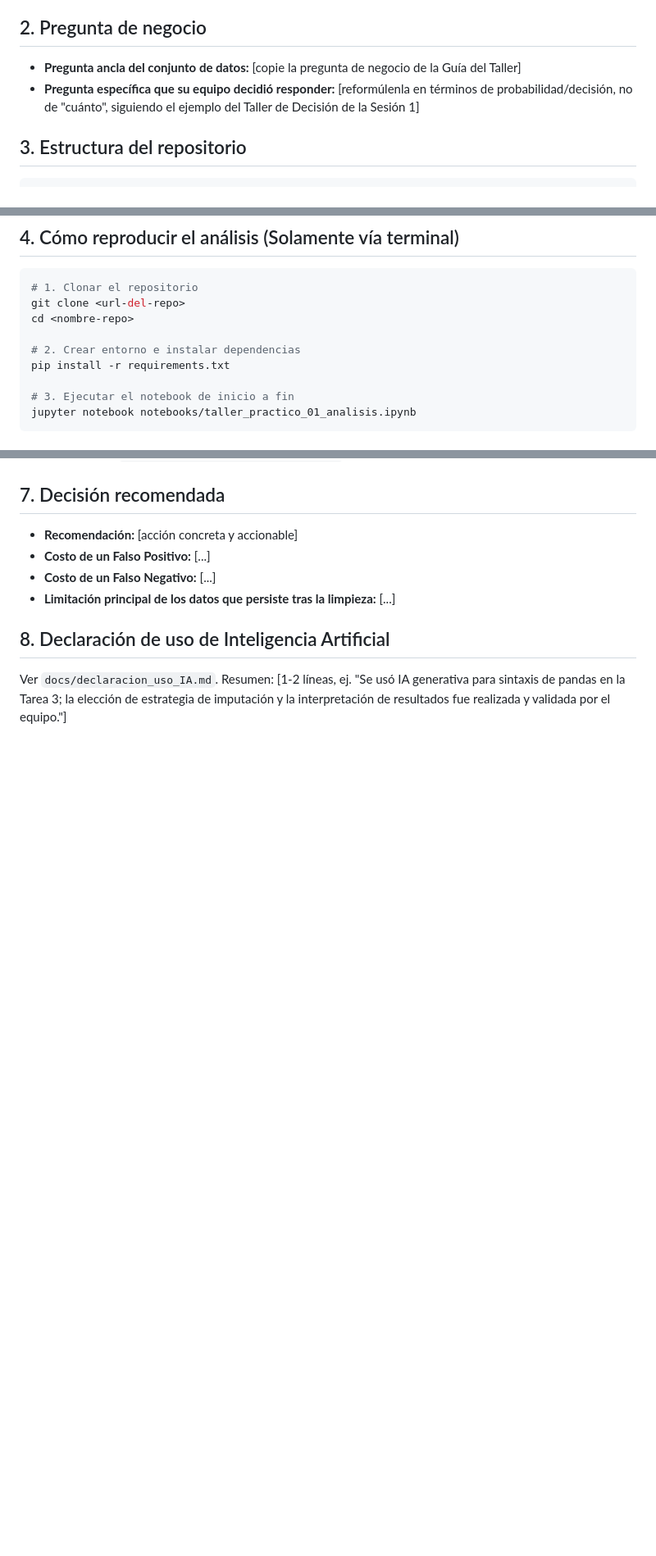
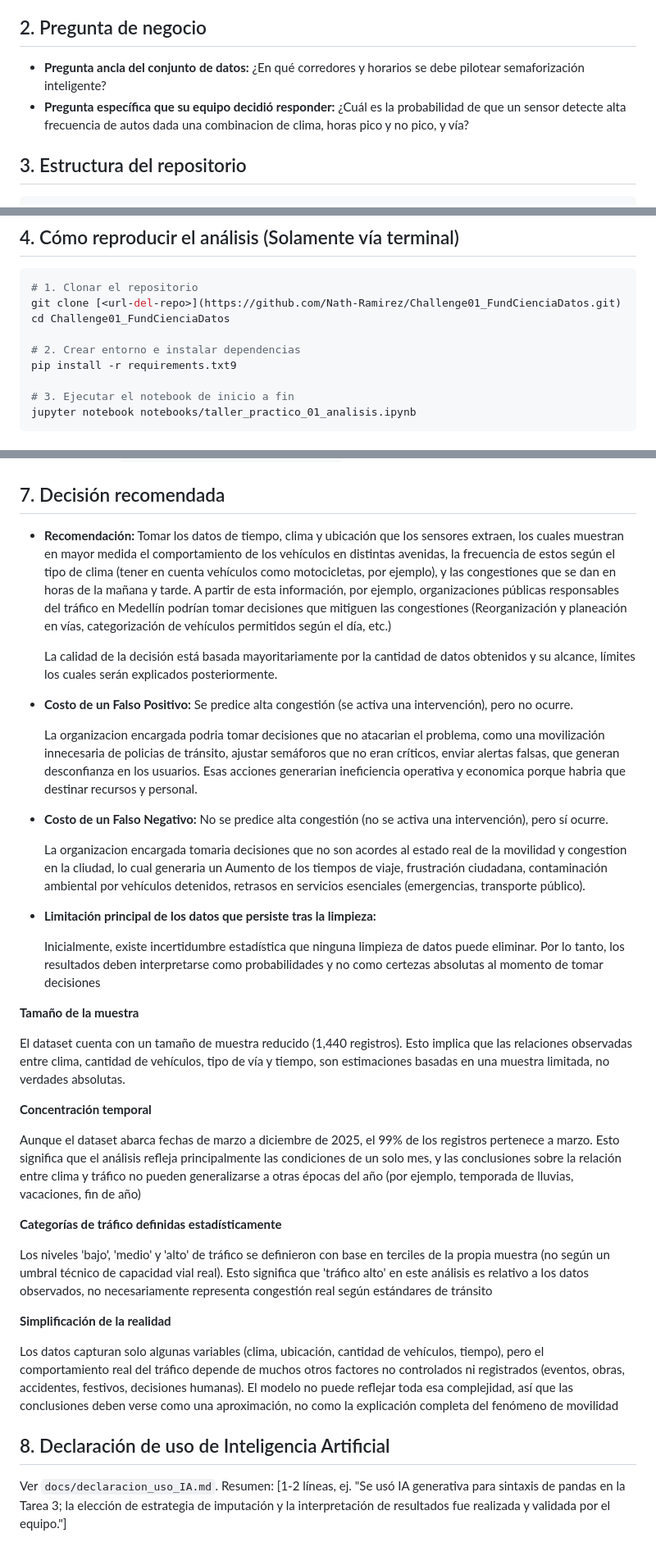
Before and after one commit to Nath-Ramirez/Challenge01_FundCienciaDatos, a Markdown page: README.md, 3 parts joined by grey strips. Shown at 82% size. Rendered like a GitHub page; blank space fills up the shorter version.

Commit message:
Revise README with updated questions and recommendations
Updated business questions and added detailed recommendations regarding traffic management based on sensor data. Revised instructions for repository cloning and dependency installation.

````diff
--- a/README.md
+++ b/README.md
@@ -26,10 +26,8 @@
 
 ## 2. Pregunta de negocio
 
-- **Pregunta ancla del conjunto de datos:** [copie la pregunta de negocio de la Guía del Taller]
-- **Pregunta específica que su equipo decidió responder:** [reformúlenla en términos
-  de probabilidad/decisión, no de "cuánto", siguiendo el ejemplo del Taller de Decisión
-  de la Sesión 1]
+- **Pregunta ancla del conjunto de datos:** ¿En qué corredores y horarios se debe pilotear semaforización inteligente?
+- **Pregunta específica que su equipo decidió responder:** ¿Cuál es la probabilidad de que un sensor detecte alta frecuencia de autos dada una combinacion de clima, horas pico y no pico, y vía?
 
 ## 3. Estructura del repositorio
 
@@ -53,11 +51,11 @@
 
 ```bash
 # 1. Clonar el repositorio
-git clone <url-del-repo>
-cd <nombre-repo>
+git clone [<url-del-repo>](https://github.com/Nath-Ramirez/Challenge01_FundCienciaDatos.git)
+cd Challenge01_FundCienciaDatos
 
 # 2. Crear entorno e instalar dependencias
-pip install -r requirements.txt
+pip install -r requirements.txt9
 
 # 3. Ejecutar el notebook de inicio a fin
 jupyter notebook notebooks/taller_practico_01_analisis.ipynb
@@ -81,10 +78,38 @@ jupyter notebook notebooks/taller_practico_01_analisis.ipynb
 
 ## 7. Decisión recomendada
 
-- **Recomendación:** [acción concreta y accionable]
-- **Costo de un Falso Positivo:** [...]
-- **Costo de un Falso Negativo:** [...]
-- **Limitación principal de los datos que persiste tras la limpieza:** [...]
+- **Recomendación:** Tomar los datos de tiempo, clima y ubicación que los sensores extraen, los cuales muestran en mayor medida el comportamiento de los vehículos en distintas avenidas, la frecuencia de estos según el tipo de clima (tener en cuenta vehículos como motocicletas, por ejemplo), y las congestiones que se dan en horas de la mañana y tarde. A partir de esta información, por ejemplo, organizaciones públicas responsables del tráfico en Medellín podrían tomar decisiones que mitiguen las congestiones (Reorganización y planeación en vías, categorización de vehículos permitidos según el día, etc.)
+
+  La calidad de la decisión está basada mayoritariamente por la cantidad de datos obtenidos y su alcance, límites los cuales serán explicados posteriormente.
+
+- **Costo de un Falso Positivo:** Se predice alta congestión (se activa una intervención), pero no ocurre.
+
+  La organizacion encargada podria tomar decisiones que no atacarian el problema, como una movilización innecesaria de policias de tránsito, ajustar semáforos que no eran críticos, enviar alertas falsas, que generan desconfianza en los usuarios. Esas acciones generarian ineficiencia operativa y economica porque habria que destinar recursos y personal.
+
+- **Costo de un Falso Negativo:** No se predice alta congestión (no se activa una intervención), pero sí ocurre.
+
+  La organizacion encargada tomaria decisiones que no son acordes al estado real de la movilidad y congestion en la cliudad, lo cual generaria un Aumento de los tiempos de viaje, frustración ciudadana, contaminación ambiental por vehículos detenidos, retrasos en servicios esenciales (emergencias, transporte público).
+
+- **Limitación principal de los datos que persiste tras la limpieza:**
+
+  Inicialmente, existe incertidumbre estadística que ninguna limpieza de datos puede eliminar. Por lo tanto, los resultados deben interpretarse como probabilidades y no como certezas absolutas al momento de tomar decisiones
+
+**Tamaño de la muestra**
+
+  El dataset cuenta con un tamaño de muestra reducido (1,440 registros). Esto implica que las relaciones observadas entre clima, cantidad de vehículos, tipo de vía y tiempo, son estimaciones basadas en una muestra limitada, no verdades absolutas.
+
+**Concentración temporal**
+
+  Aunque el dataset abarca fechas de marzo a diciembre de 2025, el 99% de los registros pertenece a marzo. Esto significa que el análisis refleja principalmente las condiciones de un solo mes, y las conclusiones sobre la relación entre clima y tráfico no pueden generalizarse a otras épocas del año (por ejemplo, temporada de lluvias, vacaciones, fin de año)
+
+**Categorías de tráfico definidas estadísticamente**
+
+  Los niveles 'bajo', 'medio' y 'alto' de tráfico se definieron con base en terciles de la propia muestra (no según un umbral técnico de capacidad vial real). Esto significa que 'tráfico alto' en este análisis es relativo a los datos observados, no necesariamente representa congestión real según estándares de tránsito
+
+**Simplificación de la realidad**
+
+  Los datos capturan solo algunas variables (clima, ubicación, cantidad de vehículos, tiempo), pero el comportamiento real del tráfico depende de muchos otros factores no controlados ni registrados (eventos, obras, accidentes, festivos, decisiones humanas). El modelo no puede reflejar toda esa complejidad, así que las conclusiones deben verse como una aproximación, no como la explicación completa del fenómeno de movilidad
+
 
 ## 8. Declaración de uso de Inteligencia Artificial
 
````
Also changed, not shown: other parts of README.md (+2 -3 lines).
